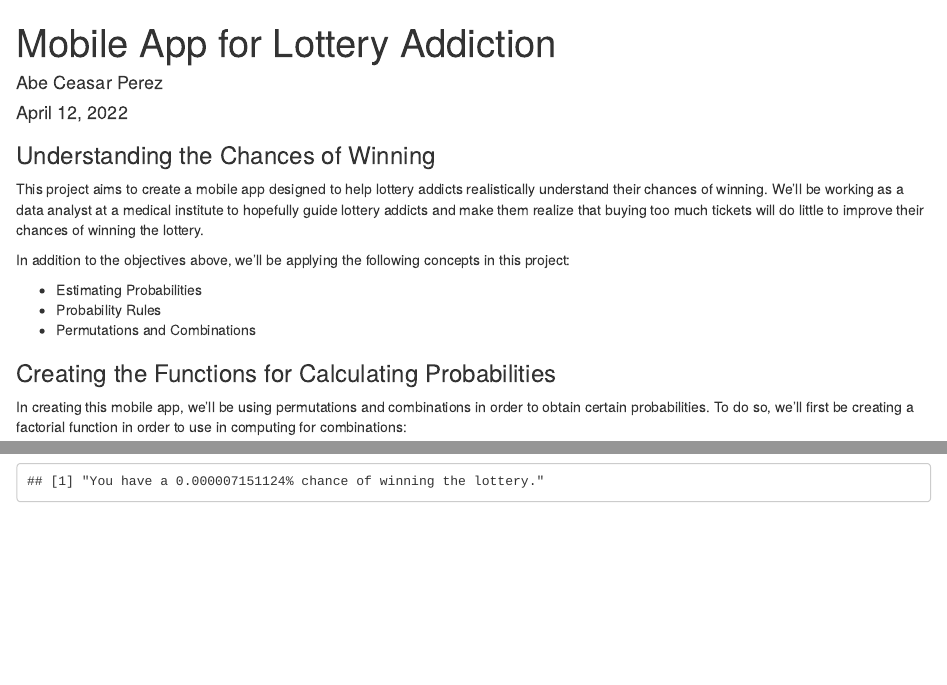
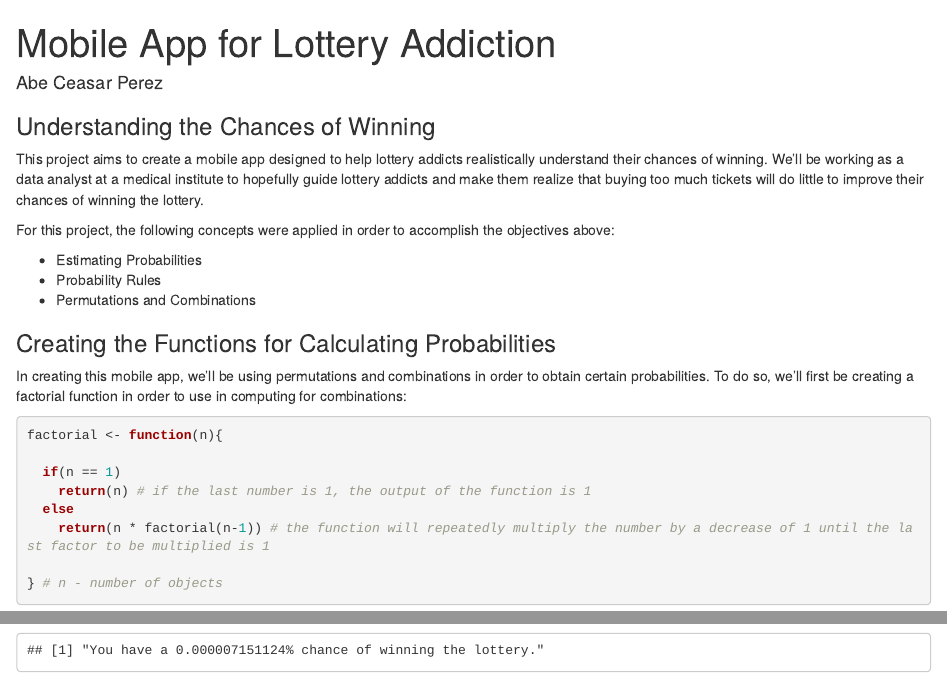
Before and after one commit to StatisticalProgrammer2020/Project-11-Dataquest, an R Markdown document (winning_the_lottery.Rmd): the page in a window 1100 px wide, from its top, and a second part further down, joined at a grey line. Rendered offline with R 4.5, knitr and Pandoc, with nearby package versions.

Commit message:
Update winning_the_lottery.Rmd

```diff
--- a/winning_the_lottery.Rmd
+++ b/winning_the_lottery.Rmd
@@ -1,7 +1,6 @@
 ---
 title: "Mobile App for Lottery Addiction"
 author: "Abe Ceasar Perez"
-date: "April 12, 2022"
 output: html_document
 ---
 
@@ -9,7 +8,7 @@ output: html_document
 
 This project aims to create a mobile app designed to help lottery addicts realistically understand their chances of winning. We'll be working as a data analyst at a medical institute to hopefully guide lottery addicts and make them realize that buying too much tickets will do little to improve their chances of winning the lottery.
 
-In addition to the objectives above, we'll be applying the following concepts in this project:
+For this project, the following concepts were applied in order to accomplish the objectives above:
 
 - Estimating Probabilities
 - Probability Rules
```
